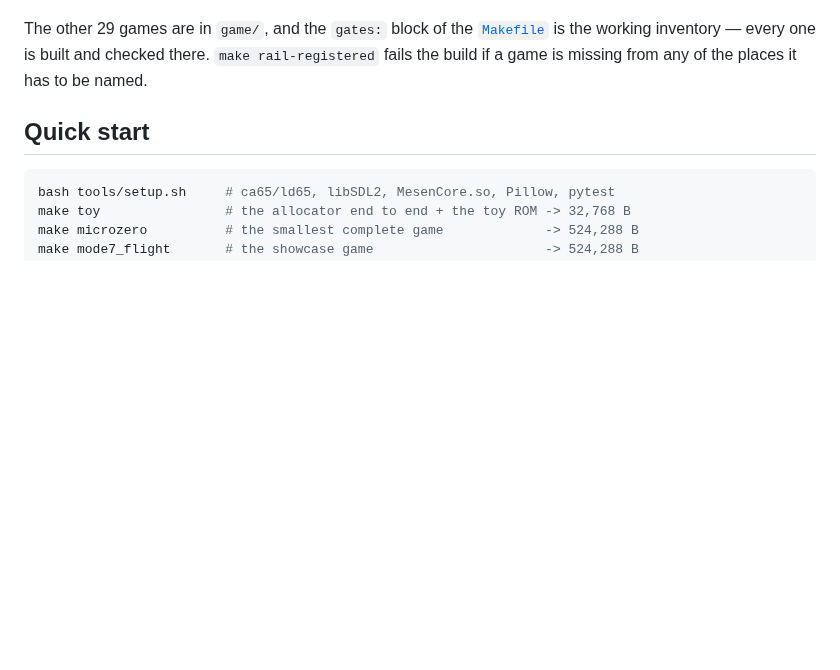
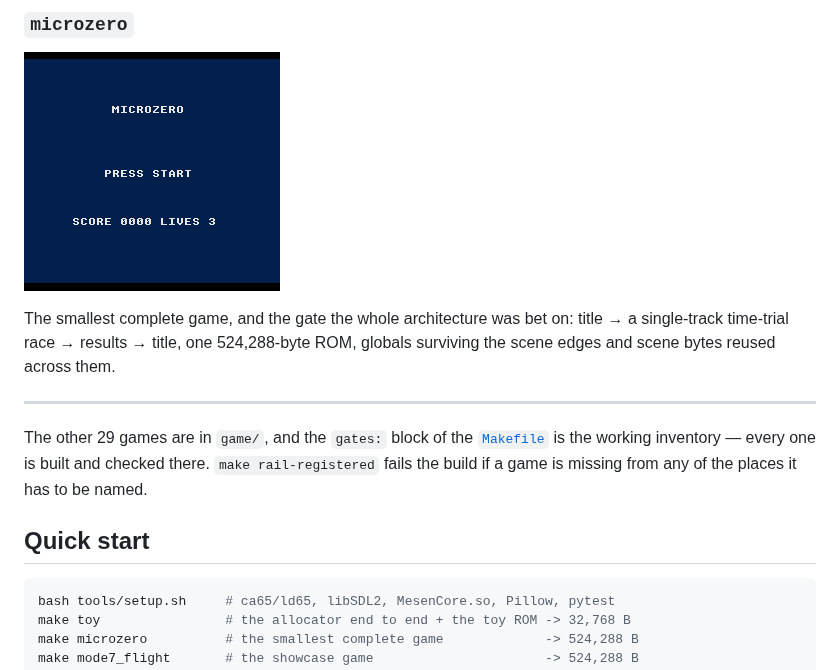
Before and after one commit to jreinach-alt/SuperForge, a Markdown page: README.md, the part around one of its changes. Rendered like a GitHub page; blank space fills up the shorter version.

```diff
--- a/README.md
+++ b/README.md
@@ -85,3 +142,12 @@ three of them are in `game/` and `engine/features/` because of it.
+### `microzero`
+
+![microzero — title, race, results, title](docs/img/gif_microzero.gif)
+
+The smallest complete game, and the gate the whole architecture was bet on:
+title → a single-track time-trial race → results → title, one 524,288-byte ROM,
+globals surviving the scene edges and scene bytes reused across them.
+
+---
 
 The other 29 games are in `game/`, and the `gates:` block of the
 [`Makefile`](Makefile) is the working inventory — every one is built and
```
Also changed, not shown: other parts of README.md (+70 -13 lines), reports/gallery_loop_seams.md (added, +71 -0 lines), docs/img/gif_boss_saucer.gif, docs/img/gif_railshooter.gif, 14 other files.
